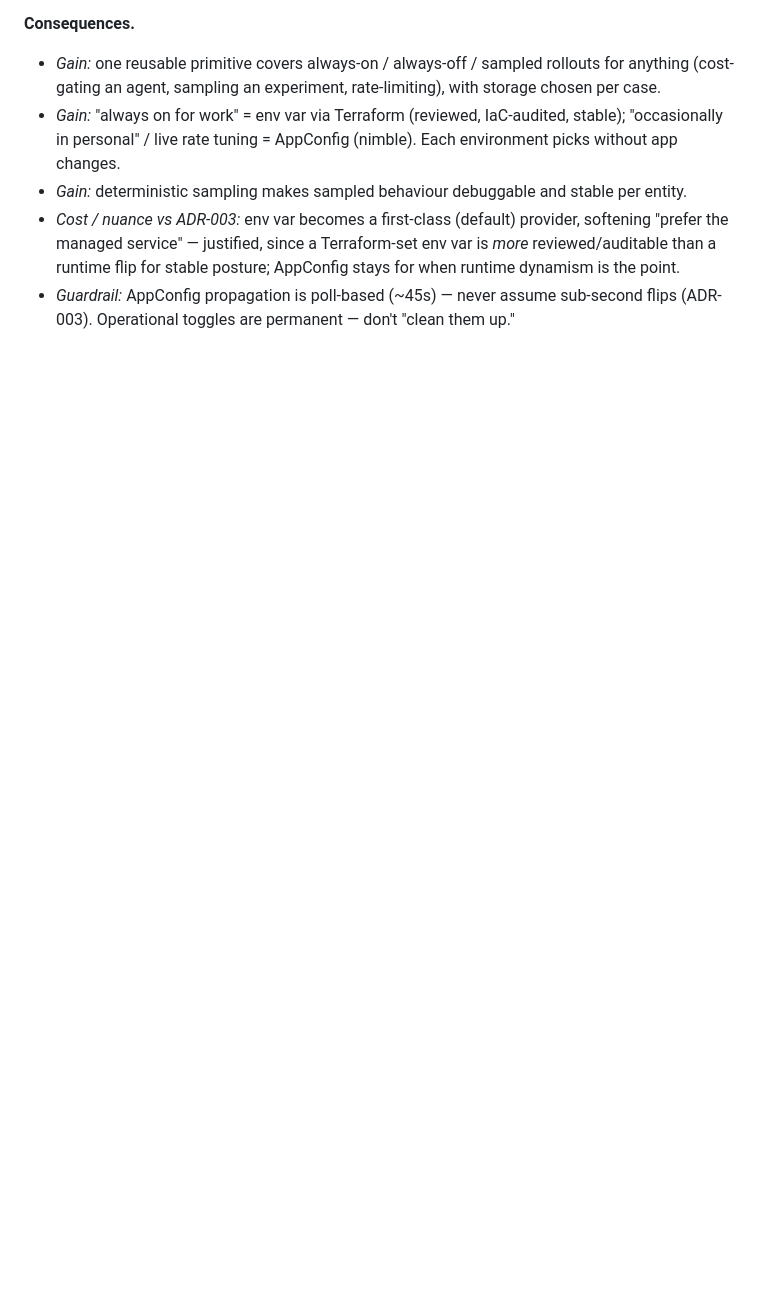
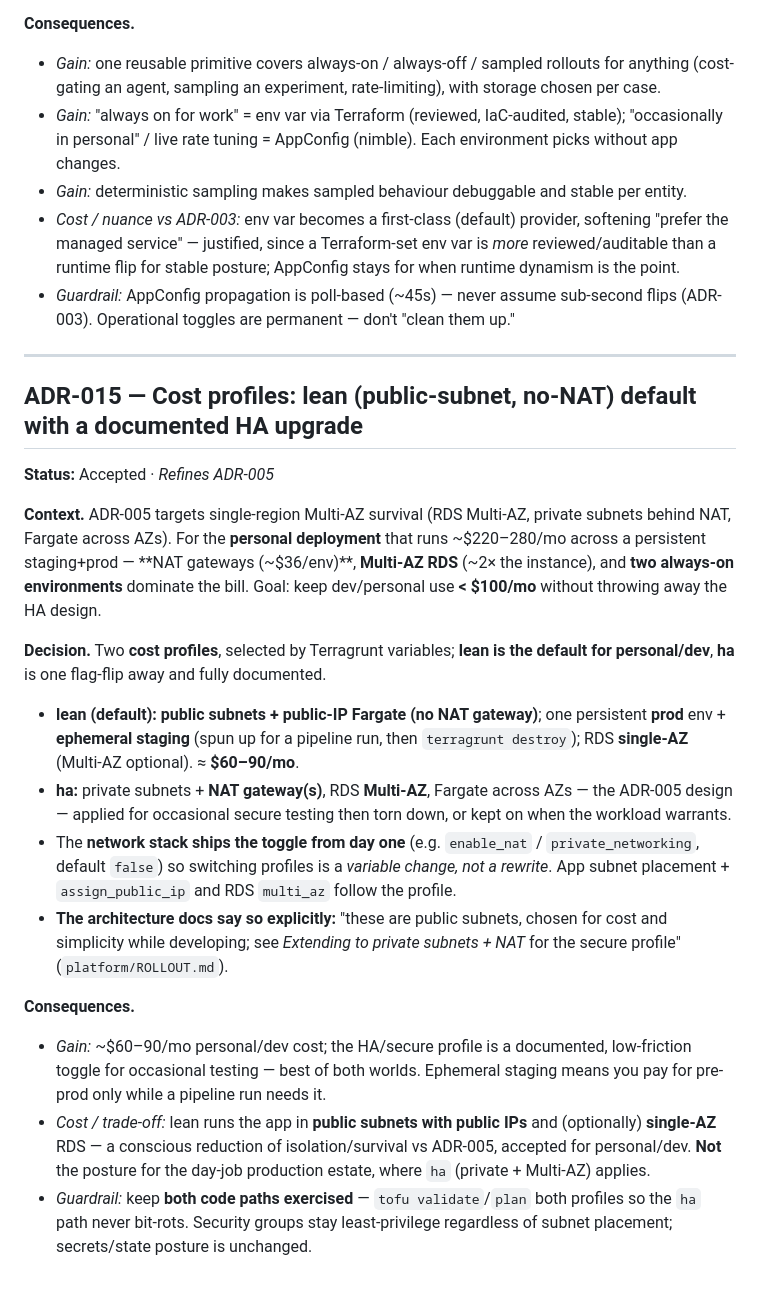
Before and after one commit to gotoplanb/watch, a Markdown page: watch-adrs.md, the part around the change. Rendered like a GitHub page; blank space fills up the shorter version.

Commit message:
Add ADR-015: cost profiles (lean public-subnet default + documented HA toggle)
Refines ADR-005. Two Terragrunt-selected profiles: lean (public subnets/no NAT,
ephemeral staging, single-AZ option; ~$60-90/mo personal/dev) as default, and ha
(private + NAT + Multi-AZ, the ADR-005 design) one flag-flip away. Network stack
ships the enable_nat/private_networking toggle from day one; both paths kept
validated. Public->private extension documented in platform/ROLLOUT.md. Spec §4.7
updated.

Co-Authored-By: Claude Opus 4.8 (1M context) <noreply@anthropic.com>

```diff
--- a/watch-adrs.md
+++ b/watch-adrs.md
@@ -245,3 +245,21 @@
 - *Gain:* deterministic sampling makes sampled behaviour debuggable and stable per entity.
 - *Cost / nuance vs ADR-003:* env var becomes a first-class (default) provider, softening "prefer the managed service" — justified, since a Terraform-set env var is *more* reviewed/auditable than a runtime flip for stable posture; AppConfig stays for when runtime dynamism is the point.
 - *Guardrail:* AppConfig propagation is poll-based (~45s) — never assume sub-second flips (ADR-003). Operational toggles are permanent — don't "clean them up."
+
+---
+
+## ADR-015 — Cost profiles: lean (public-subnet, no-NAT) default with a documented HA upgrade
+**Status:** Accepted · *Refines ADR-005*
+
+**Context.** ADR-005 targets single-region Multi-AZ survival (RDS Multi-AZ, private subnets behind NAT, Fargate across AZs). For the **personal deployment** that runs ~$220–280/mo across a persistent staging+prod — **NAT gateways (~$36/env)**, **Multi-AZ RDS** (~2× the instance), and **two always-on environments** dominate the bill. Goal: keep dev/personal use **< $100/mo** without throwing away the HA design.
+
+**Decision.** Two **cost profiles**, selected by Terragrunt variables; **lean is the default for personal/dev**, **ha** is one flag-flip away and fully documented.
+- **lean (default):** **public subnets + public-IP Fargate (no NAT gateway)**; one persistent **prod** env + **ephemeral staging** (spun up for a pipeline run, then `terragrunt destroy`); RDS **single-AZ** (Multi-AZ optional). ≈ **$60–90/mo**.
+- **ha:** private subnets + **NAT gateway(s)**, RDS **Multi-AZ**, Fargate across AZs — the ADR-005 design — applied for occasional secure testing then torn down, or kept on when the workload warrants.
+- The **network stack ships the toggle from day one** (e.g. `enable_nat` / `private_networking`, default `false`) so switching profiles is a *variable change, not a rewrite*. App subnet placement + `assign_public_ip` and RDS `multi_az` follow the profile.
+- **The architecture docs say so explicitly:** "these are public subnets, chosen for cost and simplicity while developing; see *Extending to private subnets + NAT* for the secure profile" (`platform/ROLLOUT.md`).
+
+**Consequences.**
+- *Gain:* ~$60–90/mo personal/dev cost; the HA/secure profile is a documented, low-friction toggle for occasional testing — best of both worlds. Ephemeral staging means you pay for pre-prod only while a pipeline run needs it.
+- *Cost / trade-off:* lean runs the app in **public subnets with public IPs** and (optionally) **single-AZ** RDS — a conscious reduction of isolation/survival vs ADR-005, accepted for personal/dev. **Not** the posture for the day-job production estate, where `ha` (private + Multi-AZ) applies.
+- *Guardrail:* keep **both code paths exercised** — `tofu validate`/`plan` both profiles so the `ha` path never bit-rots. Security groups stay least-privilege regardless of subnet placement; secrets/state posture is unchanged.
```
Also changed, not shown: watch-v1-spec.md (+4 -0 lines).
